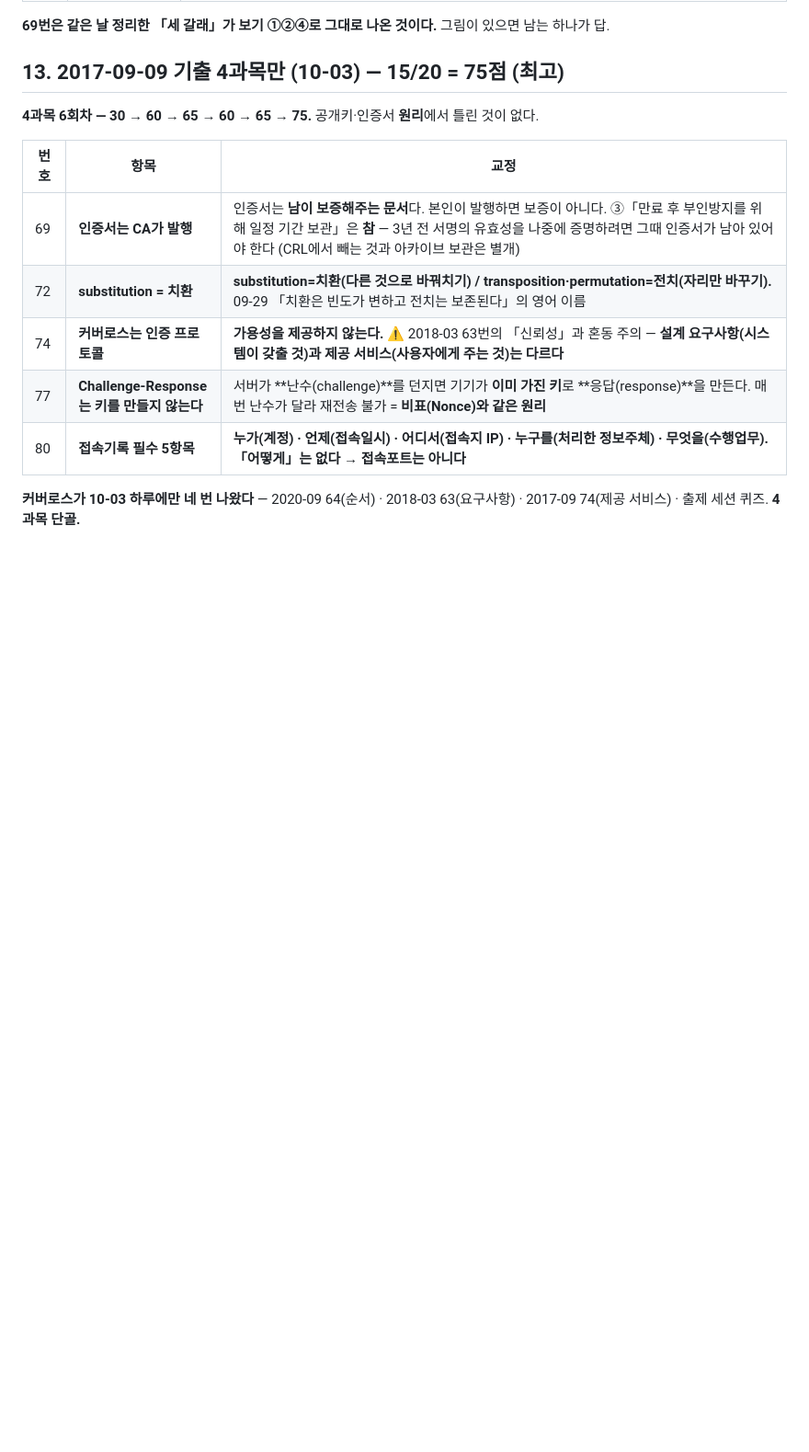
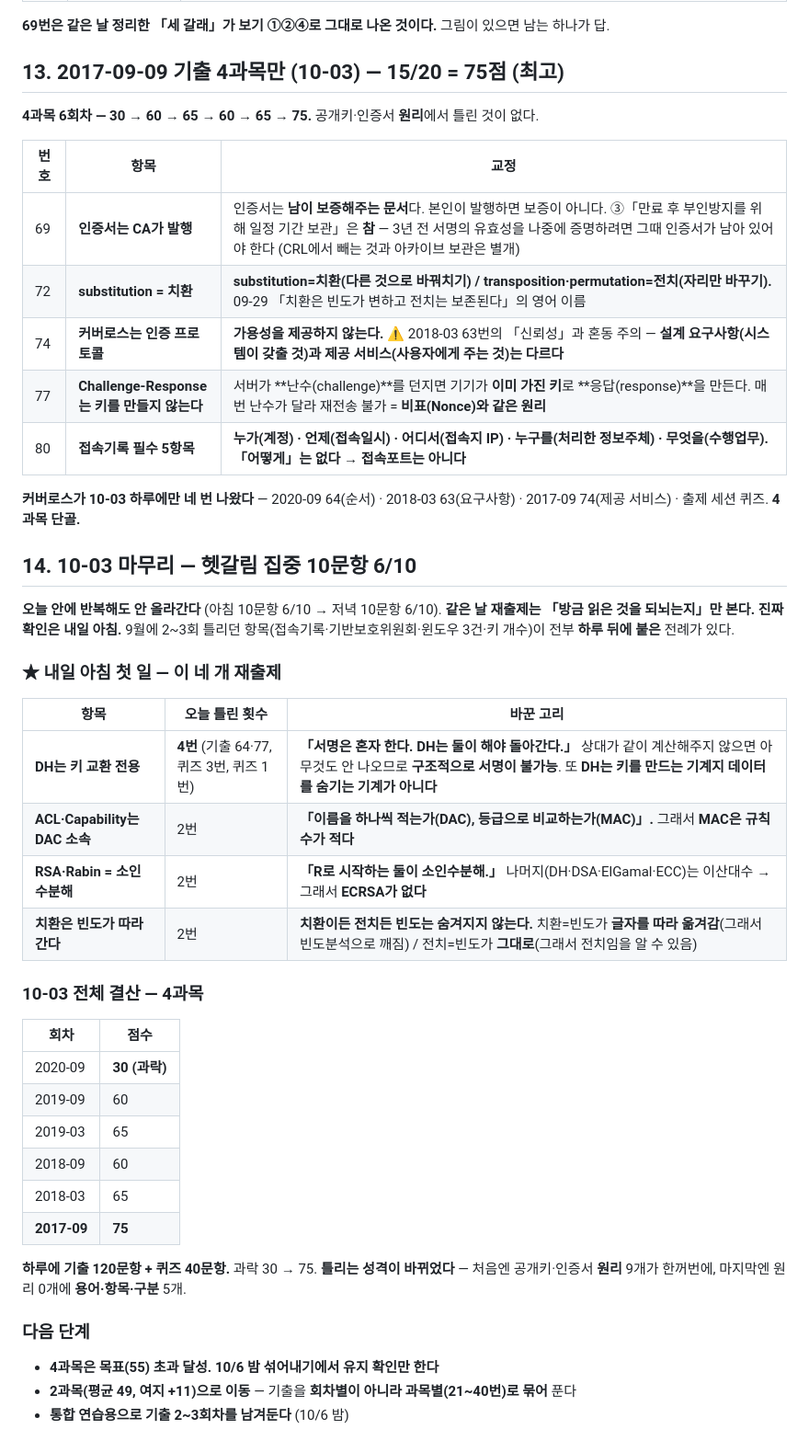
Before and after one commit to KindNeighbor/information_security_study, a Markdown page: review/wrong.md, the part around the change. Shown at 92% size. Rendered like a GitHub page; blank space fills up the shorter version.

Commit message:
오답 기록: 10-03 결산(4과목 30→75) + 내일 아침 재출제 4항목 + DH 고리 교체
Co-Authored-By: Claude Opus 5 <noreply@anthropic.com>

```diff
--- a/review/wrong.md
+++ b/review/wrong.md
@@ -1101,3 +1101,38 @@ CFB      IV ── [암호화] ──⊕── 암호문        평문이 상자
 | 80 | **접속기록 필수 5항목** | **누가(계정) · 언제(접속일시) · 어디서(접속지 IP) · 누구를(처리한 정보주체) · 무엇을(수행업무).** **「어떻게」는 없다 → 접속포트는 아니다** |
 
 **커버로스가 10-03 하루에만 네 번 나왔다** — 2020-09 64(순서) · 2018-03 63(요구사항) · 2017-09 74(제공 서비스) · 출제 세션 퀴즈. **4과목 단골.**
+
+## 14. 10-03 마무리 — 헷갈림 집중 10문항 6/10
+
+**오늘 안에 반복해도 안 올라간다** (아침 10문항 6/10 → 저녁 10문항 6/10).
+**같은 날 재출제는 「방금 읽은 것을 되뇌는지」만 본다. 진짜 확인은 내일 아침.**
+9월에 2~3회 틀리던 항목(접속기록·기반보호위원회·윈도우 3건·키 개수)이 전부 **하루 뒤에 붙은** 전례가 있다.
+
+### ★ 내일 아침 첫 일 — 이 네 개 재출제
+
+| 항목 | 오늘 틀린 횟수 | 바꾼 고리 |
+|---|---|---|
+| **DH는 키 교환 전용** | **4번** (기출 64·77, 퀴즈 3번, 퀴즈 1번) | **「서명은 혼자 한다. DH는 둘이 해야 돌아간다.」** 상대가 같이 계산해주지 않으면 아무것도 안 나오므로 **구조적으로 서명이 불가능**. 또 **DH는 키를 만드는 기계지 데이터를 숨기는 기계가 아니다** |
+| **ACL·Capability는 DAC 소속** | 2번 | **「이름을 하나씩 적는가(DAC), 등급으로 비교하는가(MAC)」.** 그래서 **MAC은 규칙 수가 적다** |
+| **RSA·Rabin = 소인수분해** | 2번 | **「R로 시작하는 둘이 소인수분해.」** 나머지(DH·DSA·ElGamal·ECC)는 이산대수 → 그래서 **ECRSA가 없다** |
+| **치환은 빈도가 따라간다** | 2번 | **치환이든 전치든 빈도는 숨겨지지 않는다.** 치환=빈도가 **글자를 따라 옮겨감**(그래서 빈도분석으로 깨짐) / 전치=빈도가 **그대로**(그래서 전치임을 알 수 있음) |
+
+### 10-03 전체 결산 — 4과목
+
+| 회차 | 점수 |
+|---|---|
+| 2020-09 | **30 (과락)** |
+| 2019-09 | 60 |
+| 2019-03 | 65 |
+| 2018-09 | 60 |
+| 2018-03 | 65 |
+| **2017-09** | **75** |
+
+**하루에 기출 120문항 + 퀴즈 40문항.** 과락 30 → 75.
+**틀리는 성격이 바뀌었다** — 처음엔 공개키·인증서 **원리** 9개가 한꺼번에, 마지막엔 원리 0개에 **용어·항목·구분** 5개.
+
+### 다음 단계
+
+- **4과목은 목표(55) 초과 달성. 10/6 밤 섞어내기에서 유지 확인만 한다**
+- **2과목(평균 49, 여지 +11)으로 이동** — 기출을 **회차별이 아니라 과목별(21~40번)로 묶어** 푼다
+- **통합 연습용으로 기출 2~3회차를 남겨둔다** (10/6 밤)
```
Also changed, not shown: review/final.md (+11 -1 lines).
